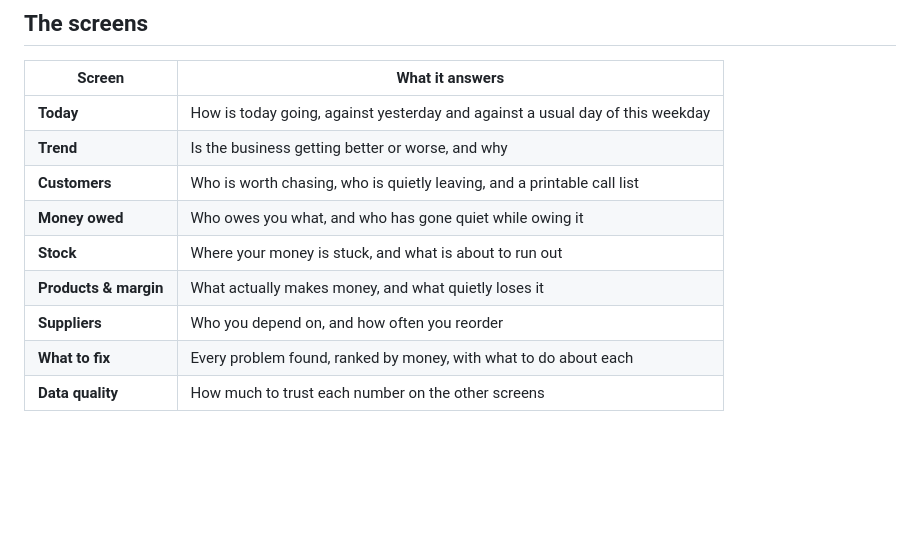
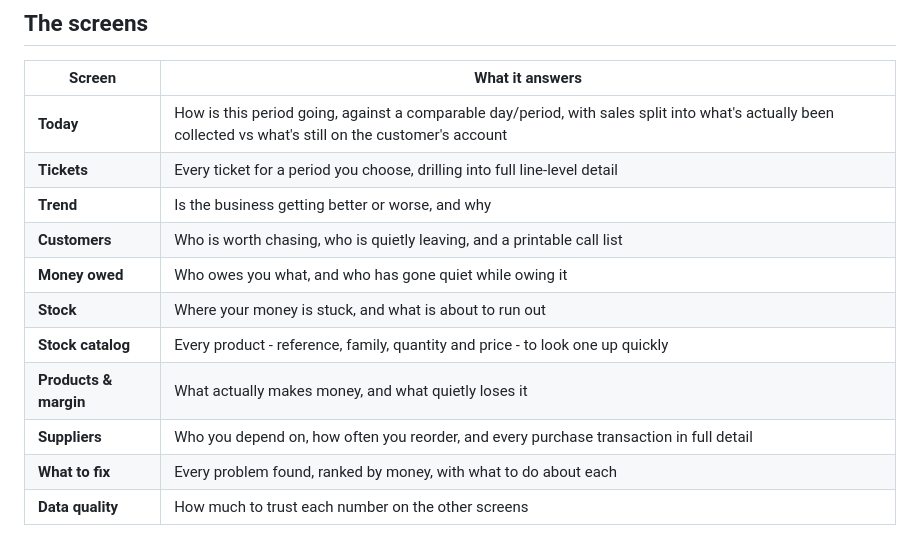
Before and after one commit to rachadmihoubi/pos-tool, a Markdown page: README.md, the part around the change. Rendered like a GitHub page; blank space fills up the shorter version.

Commit message:
docs: record Patch #4 (Today drill-down, Tickets, Stock catalog, supplier drill-down)

```diff
--- a/README.md
+++ b/README.md
@@ -40,13 +40,15 @@ Available in **English, French and Arabic**.
 
 | Screen | What it answers |
 |---|---|
-| **Today** | How is today going, against yesterday and against a usual day of this weekday |
+| **Today** | How is this period going, against a comparable day/period, with sales split into what's actually been collected vs what's still on the customer's account |
+| **Tickets** | Every ticket for a period you choose, drilling into full line-level detail |
 | **Trend** | Is the business getting better or worse, and why |
 | **Customers** | Who is worth chasing, who is quietly leaving, and a printable call list |
 | **Money owed** | Who owes you what, and who has gone quiet while owing it |
 | **Stock** | Where your money is stuck, and what is about to run out |
+| **Stock catalog** | Every product - reference, family, quantity and price - to look one up quickly |
 | **Products & margin** | What actually makes money, and what quietly loses it |
-| **Suppliers** | Who you depend on, and how often you reorder |
+| **Suppliers** | Who you depend on, how often you reorder, and every purchase transaction in full detail |
 | **What to fix** | Every problem found, ranked by money, with what to do about each |
 | **Data quality** | How much to trust each number on the other screens |
 
```
Also changed, not shown: CLAUDE.md (+30 -9 lines).
